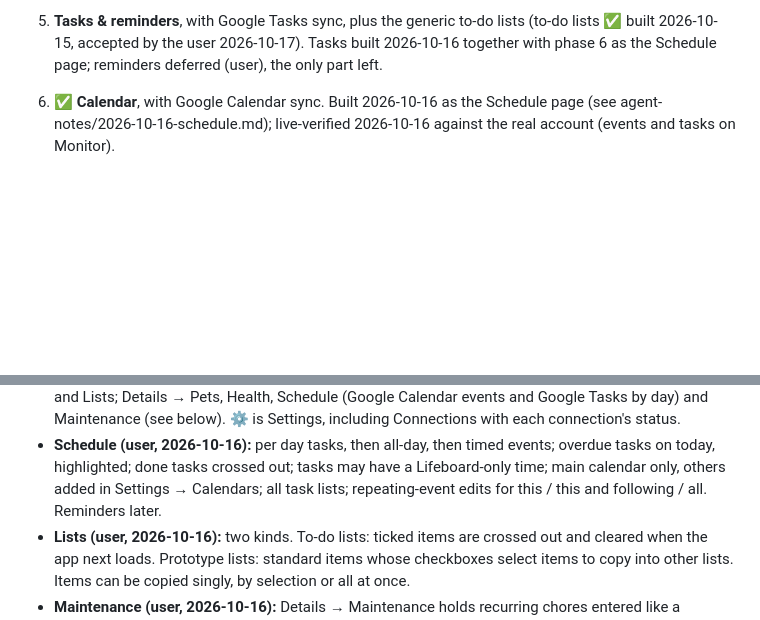
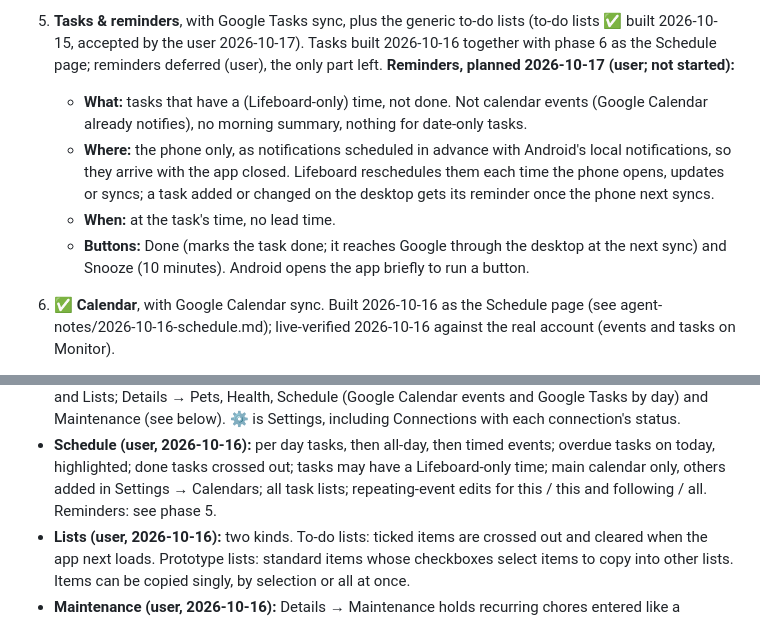
Before and after one commit to bankswr/Lifeboard, a Markdown page: docs/PLAN.md, 2 parts joined by grey strips. Rendered like a GitHub page; blank space fills up the shorter version.

Commit message:
Plan: task reminders (phone, at the task's time, Done and Snooze)
Co-Authored-By: Claude Opus 5.5 <noreply@anthropic.com>

```diff
--- a/docs/PLAN.md
+++ b/docs/PLAN.md
@@ -143,6 +143,16 @@ current intent, not a commitment to details.
 5. **Tasks & reminders**, with Google Tasks sync, plus the generic to-do lists
    (to-do lists ✅ built 2026-10-15, accepted by the user 2026-10-17). Tasks built 2026-10-16
    together with phase 6 as the Schedule page; reminders deferred (user), the only part left.
+   **Reminders, planned 2026-10-17 (user; not started):**
+   - **What:** tasks that have a (Lifeboard-only) time, not done. Not calendar events
+     (Google Calendar already notifies), no morning summary, nothing for date-only tasks.
+   - **Where:** the phone only, as notifications scheduled in advance with Android's local
+     notifications, so they arrive with the app closed. Lifeboard reschedules them each time
+     the phone opens, updates or syncs; a task added or changed on the desktop gets its
+     reminder once the phone next syncs.
+   - **When:** at the task's time, no lead time.
+   - **Buttons:** Done (marks the task done; it reaches Google through the desktop at the
+     next sync) and Snooze (10 minutes). Android opens the app briefly to run a button.
 6. ✅ **Calendar**, with Google Calendar sync. Built 2026-10-16 as the Schedule page (see
    agent-notes/2026-10-16-schedule.md); live-verified 2026-10-16 against the real account
    (events and tasks on Monitor).
@@ -278,7 +288,7 @@ current intent, not a commitment to details.
 - **Schedule (user, 2026-10-16):** per day tasks, then all-day, then timed events; overdue
   tasks on today, highlighted; done tasks crossed out; tasks may have a Lifeboard-only time;
   main calendar only, others added in Settings → Calendars; all task lists; repeating-event
-  edits for this / this and following / all. Reminders later.
+  edits for this / this and following / all. Reminders: see phase 5.
 - **Lists (user, 2026-10-16):** two kinds. To-do lists: ticked items are crossed out and
   cleared when the app next loads. Prototype lists: standard items whose checkboxes select
   items to copy into other lists. Items can be copied singly, by selection or all at once.
```
